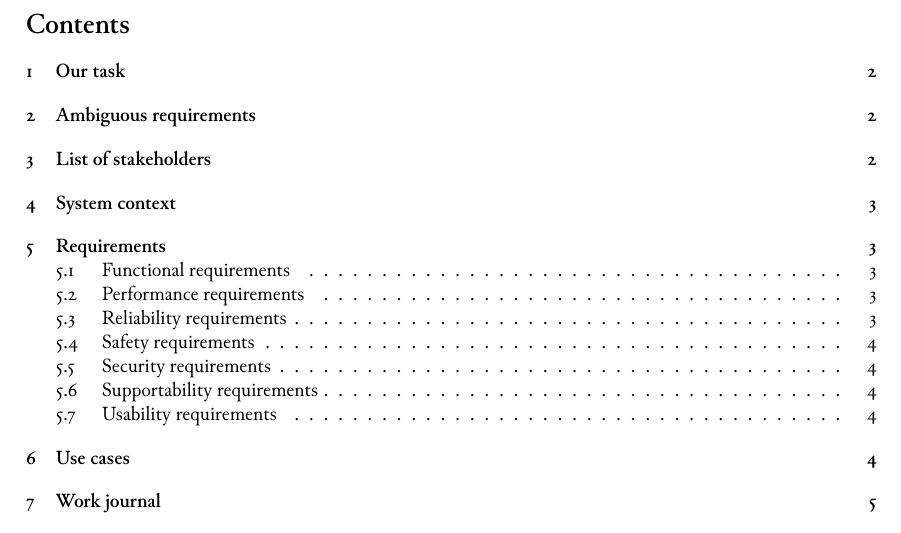
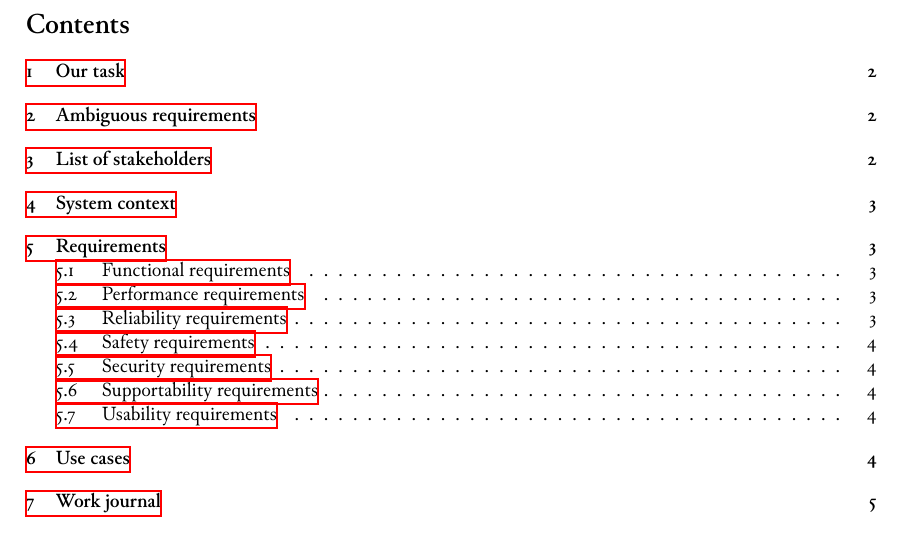
Before and after one commit to levendula-csapat/intellibus, a LaTeX document (doc/1-requirement_analysis/1-requirement_analysis.tex): part of page 2 of 7, cut so that both start at the same text. Compiled offline with XeLaTeX.

Commit message:
misc: Make TOC clickable

```diff
--- a/doc/1-requirement_analysis/1-requirement_analysis.tex
+++ b/doc/1-requirement_analysis/1-requirement_analysis.tex
@@ -16,7 +16,8 @@
 	\makeglossaries
 	\include{glossary}
 \usepackage{enumitem}                     % enhanced enumerations
-\usepackage{tabularx}
+\usepackage{tabularx}                     % enhanced tables
+\usepackage{hyperref}                     % enhanced references (links)
 
 %%% OTHER %%%
 \setlength\headheight{22.3725pt}
```
Also changed, not shown: 1 other file.
